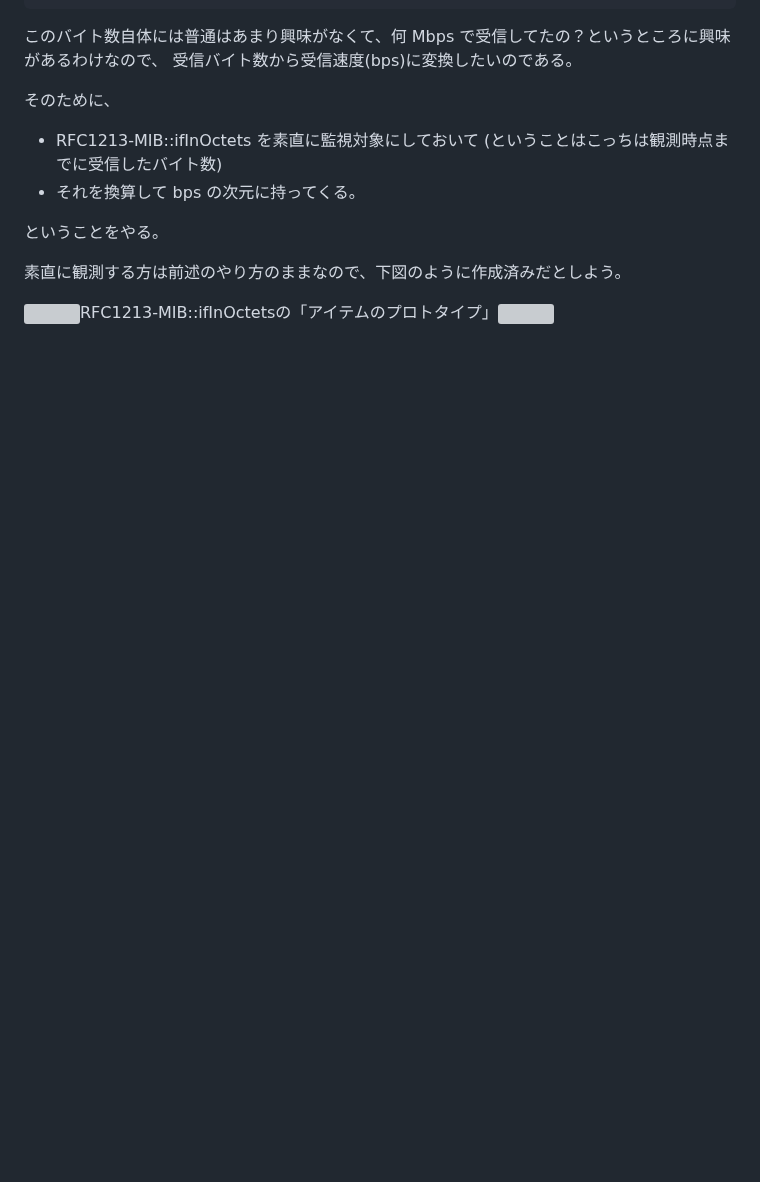
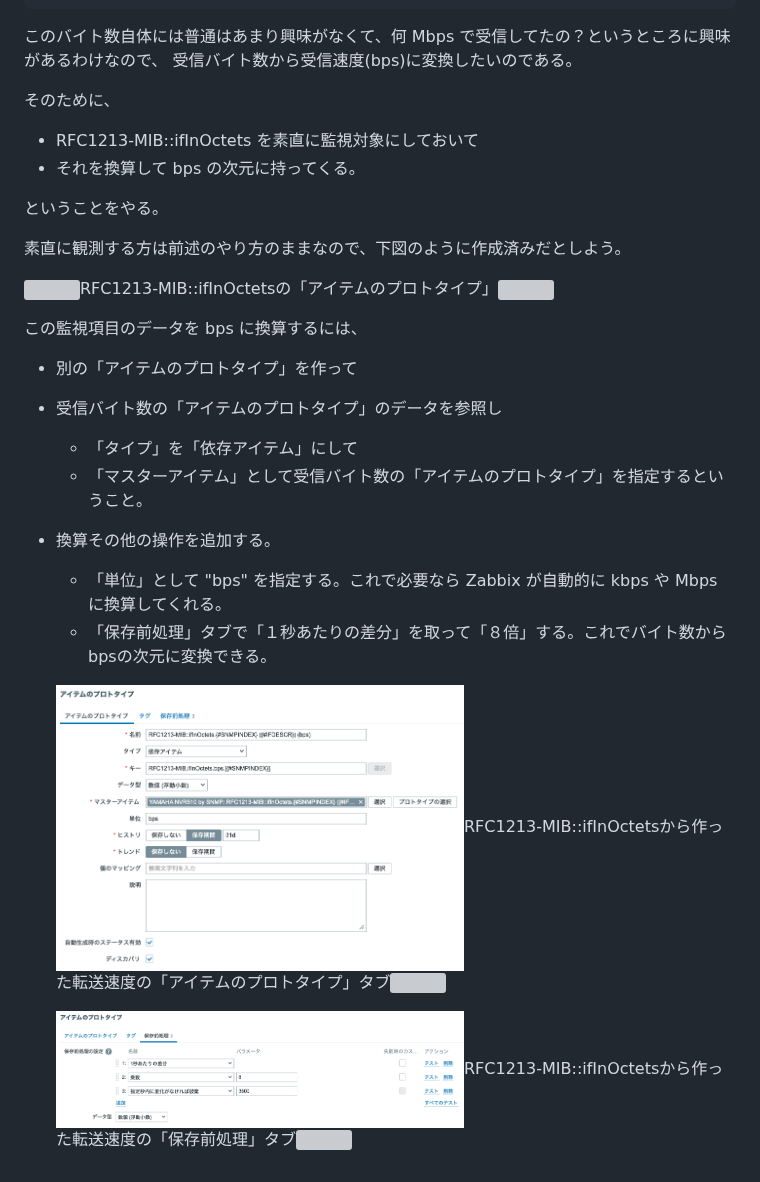
Before and after one commit to motok/NotsKotsMemo, a Markdown page: zbx7_snmp_discovery/README.md, the part around the change. Drawn GitHub-style; pictures changed too: zbx7_snmp_discovery/45_protoitem-ifInOctets-bps-protoitem.png (added), zbx7_snmp_discovery/46_protoitem-ifInOctets-bps-processing.png (added); blank space fills up the shorter version; grey boxes are pictures that could not be loaded.

```diff
--- a/zbx7_snmp_discovery/README.md
+++ b/zbx7_snmp_discovery/README.md
@@ -593,7 +593,7 @@ RFC1213-MIB::ifInOctets.62 = Counter32: 0
 
 そのために、
 
-- RFC1213-MIB::ifInOctets を素直に監視対象にしておいて (ということはこっちは観測時点までに受信したバイト数)
+- RFC1213-MIB::ifInOctets を素直に監視対象にしておいて
 - それを換算して bps の次元に持ってくる。
 
 ということをやる。
@@ -601,3 +601,17 @@ RFC1213-MIB::ifInOctets.62 = Counter32: 0
 素直に観測する方は前述のやり方のままなので、下図のように作成済みだとしよう。
 
   <img src="./44_protoitem-ifInOctets.png" width=60%>RFC1213-MIB::ifInOctetsの「アイテムのプロトタイプ」<img/>
+
+この監視項目のデータを bps に換算するには、
+
+- 別の「アイテムのプロトタイプ」を作って
+- 受信バイト数の「アイテムのプロトタイプ」のデータを参照し
+  - 「タイプ」を「依存アイテム」にして
+  - 「マスターアイテム」として受信バイト数の「アイテムのプロトタイプ」を指定するということ。
+- 換算その他の操作を追加する。
+  - 「単位」として "bps" を指定する。これで必要なら Zabbix が自動的に kbps や Mbps に換算してくれる。
+  - 「保存前処理」タブで「１秒あたりの差分」を取って「８倍」する。これでバイト数からbpsの次元に変換できる。
+
+  <img src="./45_protoitem-ifInOctets-bps-protoitem.png" width=60%>RFC1213-MIB::ifInOctetsから作った転送速度の「アイテムのプロトタイプ」タブ<img/>
+
+  <img src="./46_protoitem-ifInOctets-bps-processing.png" width=60%>RFC1213-MIB::ifInOctetsから作った転送速度の「保存前処理」タブ<img/>
```
